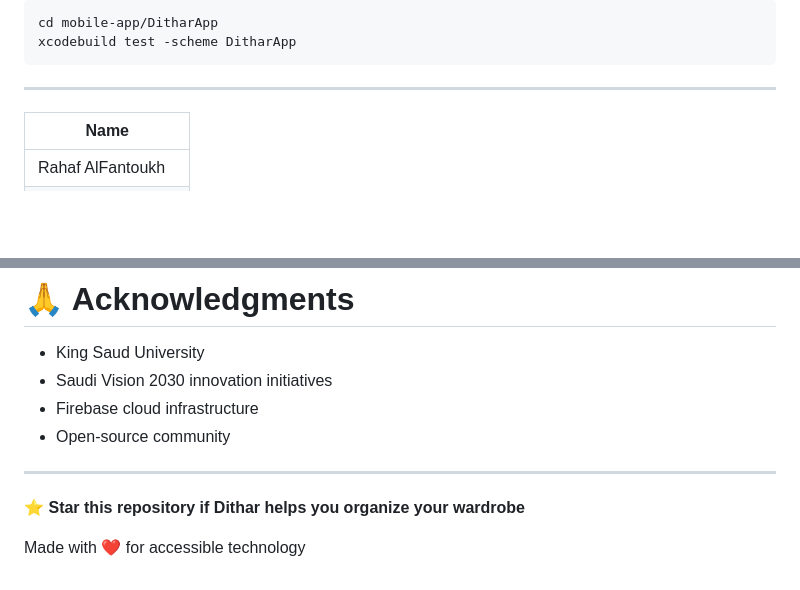
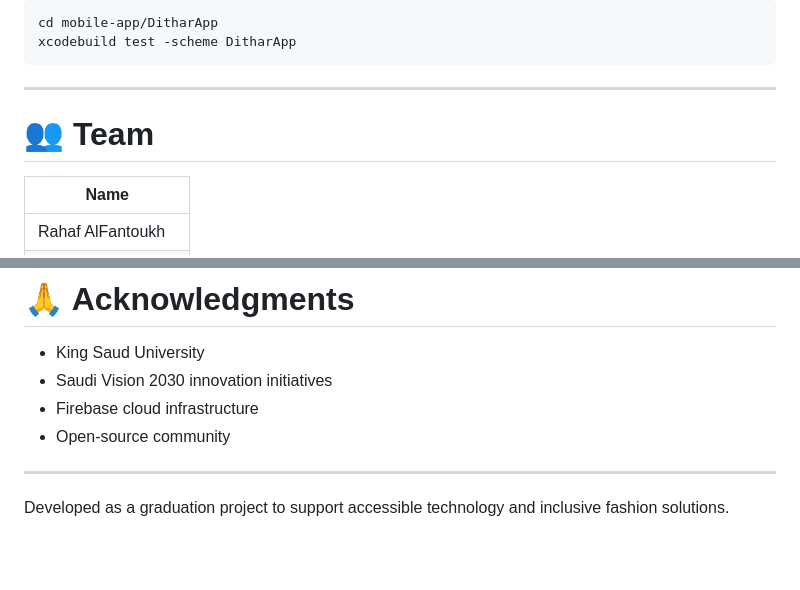
Before and after one commit to Hadeel2A/dithar-smart-wardrobe, a Markdown page: README.md, 2 parts joined by grey strips. GitHub-like rendering; blank space fills up the shorter version.

Commit message:
Update
Removed star request and added project description.

```diff
--- a/README.md
+++ b/README.md
@@ -212,6 +212,8 @@ xcodebuild test -scheme DitharApp
 
 ---
 
+
+# 👥 Team
 | Name |
 |------|
 | Rahaf AlFantoukh |
@@ -264,6 +266,4 @@ xcodebuild test -scheme DitharApp
 
 ---
 
-⭐ **Star this repository if Dithar helps you organize your wardrobe**
-
-Made with ❤️ for accessible technology
+Developed as a graduation project to support accessible technology and inclusive fashion solutions.
```
